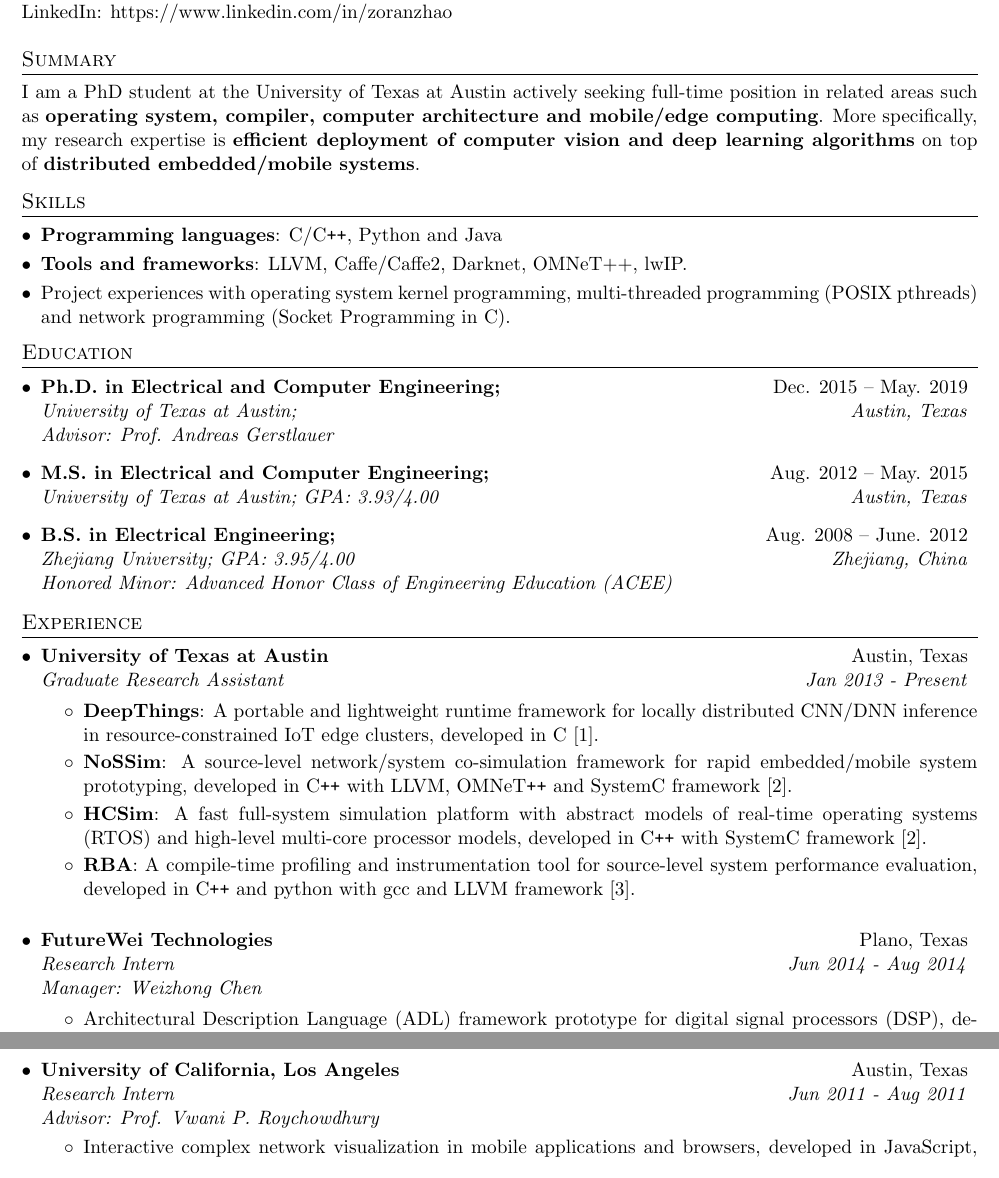
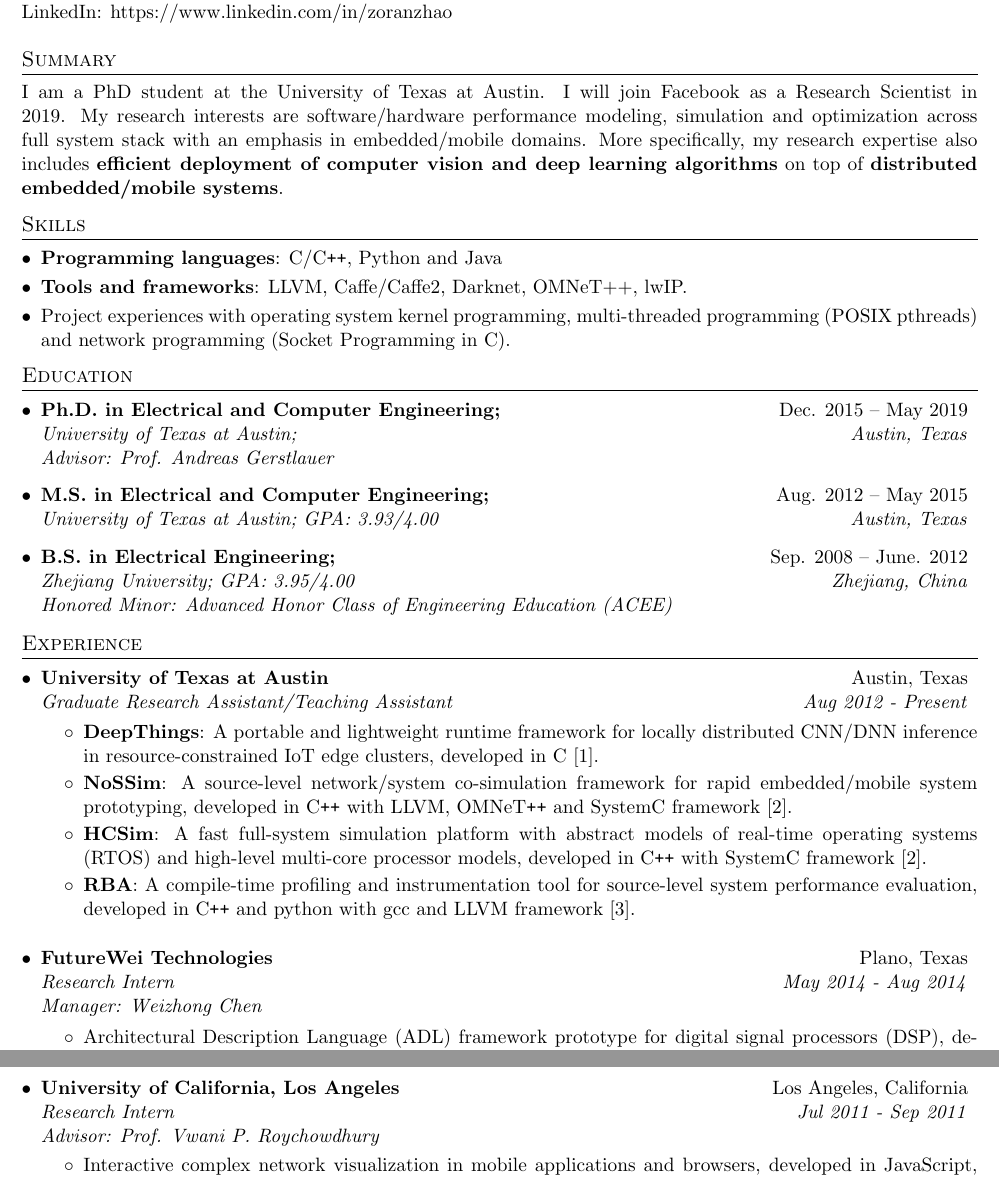
Before and after one commit to zoranzhao/zoranzhao.github.io, a LaTeX CV (docs/resume_latex/resume_vision.tex): two parts of pages 1 and 2 of 2, joined at a grey line, cut so that both start at the same text. Compiled offline with pdfLaTeX.

Commit message:
update resume

```diff
--- a/docs/resume_latex/resume_vision.tex
+++ b/docs/resume_latex/resume_vision.tex
@@ -106,7 +106,7 @@
 
 \section{Summary}
 {\justifying
-I am a PhD student at the University of Texas at Austin actively seeking full-time position in related areas such as {\bf operating system, compiler, computer architecture and mobile/edge computing}. More specifically, my research expertise is {\bf efficient deployment of computer vision and deep learning algorithms} on top of {\bf distributed embedded/mobile systems}.
+I am a PhD student at the University of Texas at Austin. I will join Facebook as a Research Scientist in 2019. My research interests are software/hardware performance modeling, simulation and optimization across full system stack with an emphasis in embedded/mobile domains. More specifically, my research expertise also includes {\bf efficient deployment of computer vision and deep learning algorithms} on top of {\bf distributed embedded/mobile systems}.
 \vspace{-5pt}
 \par}
 %-----------SKILLS-----------------
@@ -123,14 +123,14 @@ I am a PhD student at the University of Texas at Austin actively seeking full-ti
 \section{Education}
   \resumeSubHeadingListStart
     \resumeSubheadingList
-      {Ph.D. in Electrical and Computer Engineering;}{Dec. 2015 -- May. 2019}
+      {Ph.D. in Electrical and Computer Engineering;}{Dec. 2015 -- May 2019}
       {University of Texas at Austin;}{Austin, Texas}
       {Advisor: Prof. Andreas Gerstlauer}
     \resumeSubheading
-      {M.S. in Electrical and Computer Engineering;}{Aug. 2012 -- May. 2015}
+      {M.S. in Electrical and Computer Engineering;}{Aug. 2012 -- May 2015}
       {University of Texas at Austin; GPA: 3.93/4.00}{Austin, Texas}
     \resumeSubheadingList
-      {B.S. in Electrical Engineering;}{Aug. 2008 -- June. 2012}
+      {B.S. in Electrical Engineering;}{Sep. 2008 -- June. 2012}
       {Zhejiang University; GPA: 3.95/4.00}{Zhejiang, China}
       {Honored Minor: Advanced Honor Class of Engineering Education (ACEE)}
   \resumeSubHeadingListEnd
@@ -141,7 +141,7 @@ I am a PhD student at the University of Texas at Austin actively seeking full-ti
   \resumeSubHeadingListStart
     \resumeSubheading
       {University of Texas at Austin}{Austin, Texas}
-      {Graduate Research Assistant}{Jan 2013 - Present}
+      {Graduate Research Assistant/Teaching Assistant}{Aug 2012 - Present}
       \resumeItemListStart
         \resumeItem{DeepThings}
           {A portable and lightweight runtime framework for locally distributed CNN/DNN inference in resource-constrained IoT edge clusters, developed in C~\ref{DeepThings}.}
@@ -157,7 +157,7 @@ I am a PhD student at the University of Texas at Austin actively seeking full-ti
   \resumeSubHeadingListStart
     \resumeSubheadingList
       {FutureWei Technologies}{Plano, Texas}
-      {Research Intern}{Jun 2014 - Aug 2014}
+      {Research Intern}{May 2014 - Aug 2014}
       {Manager: Weizhong Chen}
       \resumeItemListStart
         \resumeItemList{Architectural Description Language (ADL) framework prototype for digital signal processors (DSP), developed in C\plusplus and Python.}
@@ -167,7 +167,7 @@ I am a PhD student at the University of Texas at Austin actively seeking full-ti
   \resumeSubHeadingListStart
     \resumeSubheadingList
       {NXP Semiconductors}{Austin, Texas}
-      {Research Intern}{Jun 2013 - Aug 2013}
+      {Research Intern}{May 2013 - Aug 2013}
       {Manager: Mark Bader}
       \resumeItemListStart
         \resumeItemList{Automatic microprocessor performance calibration framework between RTL and cycle-accurate simulator, developed in C\plusplus with ADL/uADL framework.}
@@ -176,8 +176,8 @@ I am a PhD student at the University of Texas at Austin actively seeking full-ti
 \vspace{-5pt}
   \resumeSubHeadingListStart
     \resumeSubheadingList
-      {University of California, Los Angeles}{Austin, Texas}
-      {Research Intern}{Jun 2011 - Aug 2011}
+      {University of California, Los Angeles}{Los Angeles, California}
+      {Research Intern}{Jul 2011 - Sep 2011}
       {Advisor: Prof. Vwani P. Roychowdhury}
       \resumeItemListStart
         \resumeItemList{Interactive complex network visualization in mobile applications and browsers, developed in JavaScript, Java and Python with AJAX technique and Django framework.}
```
Also changed, not shown: docs/resume.pdf.
